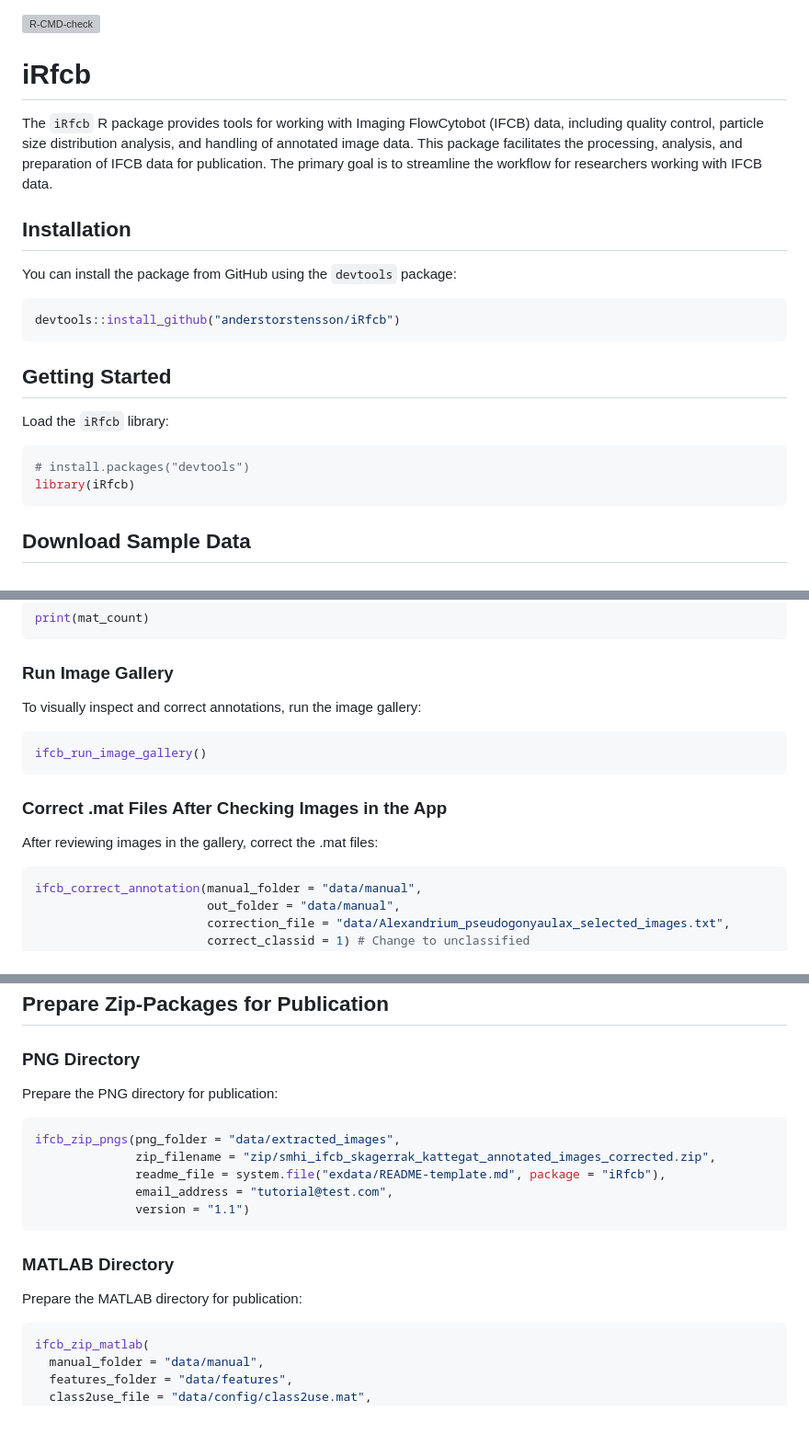
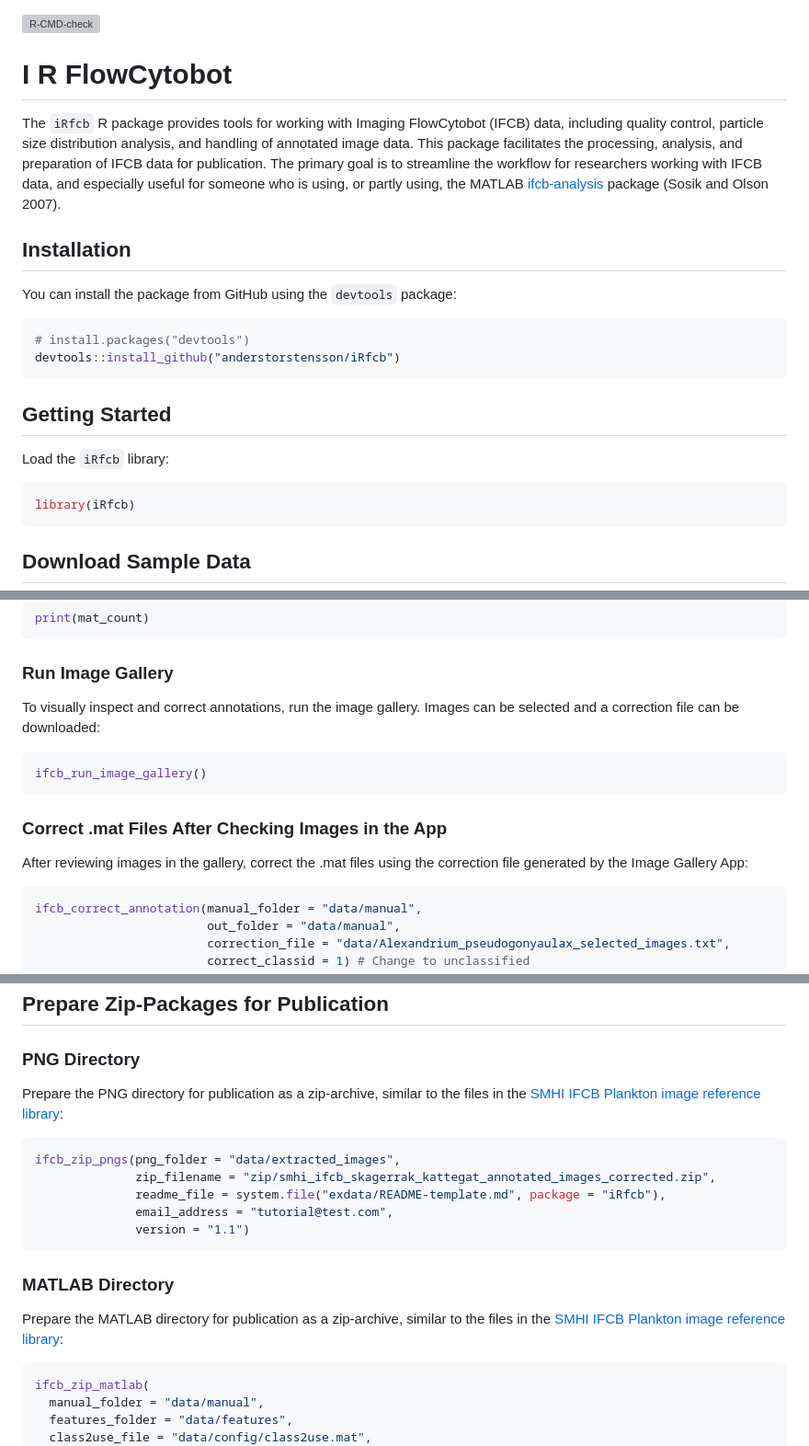
Before and after one commit to EuropeanIFCBGroup/iRfcb, a Markdown page: README.md, 3 parts joined by grey strips. Shown at 92% size. Rendered like a GitHub page; blank space fills up the shorter version; grey boxes are pictures that could not be loaded.

````diff
--- a/README.md
+++ b/README.md
@@ -1,13 +1,14 @@
 [![R-CMD-check](https://github.com/anderstorstensson/iRfcb/actions/workflows/r-cmd-check.yml/badge.svg?event=push)](https://github.com/anderstorstensson/iRfcb/actions/workflows/r-cmd-check.yml)
 
-# iRfcb
+# I R FlowCytobot
 
-The `iRfcb` R package provides tools for working with Imaging FlowCytobot (IFCB) data, including quality control, particle size distribution analysis, and handling of annotated image data. This package facilitates the processing, analysis, and preparation of IFCB data for publication. The primary goal is to streamline the workflow for researchers working with IFCB data.
+The `iRfcb` R package provides tools for working with Imaging FlowCytobot (IFCB) data, including quality control, particle size distribution analysis, and handling of annotated image data. This package facilitates the processing, analysis, and preparation of IFCB data for publication. The primary goal is to streamline the workflow for researchers working with IFCB data, and especially useful for someone who is using, or partly using, the MATLAB [ifcb-analysis](https://github.com/hsosik/ifcb-analysis) package (Sosik and Olson 2007).
 
 ## Installation
 
 You can install the package from GitHub using the `devtools` package:
 ```r
+# install.packages("devtools")
 devtools::install_github("anderstorstensson/iRfcb")
 ```
 
@@ -15,7 +16,6 @@ devtools::install_github("anderstorstensson/iRfcb")
 
 Load the `iRfcb` library:
 ```r
-# install.packages("devtools")
 library(iRfcb)
 ```
 
@@ -94,14 +104,14 @@ print(mat_count)
 
 ### Run Image Gallery
 
-To visually inspect and correct annotations, run the image gallery:
+To visually inspect and correct annotations, run the image gallery. Images can be selected and a correction file can be downloaded:
 ```r
 ifcb_run_image_gallery()
 ```
 
 ### Correct .mat Files After Checking Images in the App
 
-After reviewing images in the gallery, correct the .mat files:
+After reviewing images in the gallery, correct the .mat files using the correction file generated by the Image Gallery App:
 ```r
 ifcb_correct_annotation(manual_folder = "data/manual",
                         out_folder = "data/manual",
@@ -153,7 +164,7 @@ print(png_per_class)
 
 ### PNG Directory
 
-Prepare the PNG directory for publication:
+Prepare the PNG directory for publication as a zip-archive, similar to the files in the [SMHI IFCB Plankton image reference library](https://doi.org/10.17044/scilifelab.25883455.v2):
 ```r
 ifcb_zip_pngs(png_folder = "data/extracted_images",
               zip_filename = "zip/smhi_ifcb_skagerrak_kattegat_annotated_images_corrected.zip",
@@ -164,7 +175,7 @@ ifcb_zip_pngs(png_folder = "data/extracted_images",
 
 ### MATLAB Directory
 
-Prepare the MATLAB directory for publication:
+Prepare the MATLAB directory for publication as a zip-archive, similar to the files in the [SMHI IFCB Plankton image reference library](https://doi.org/10.17044/scilifelab.25883455.v2):
 ```r
 ifcb_zip_matlab(
   manual_folder = "data/manual",
````
Also changed, not shown: other parts of README.md (+28 -10 lines).
